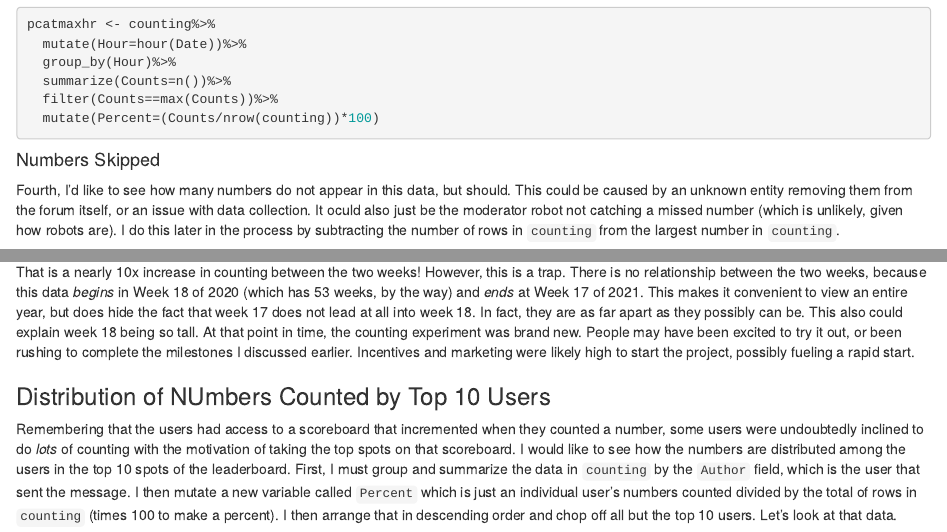
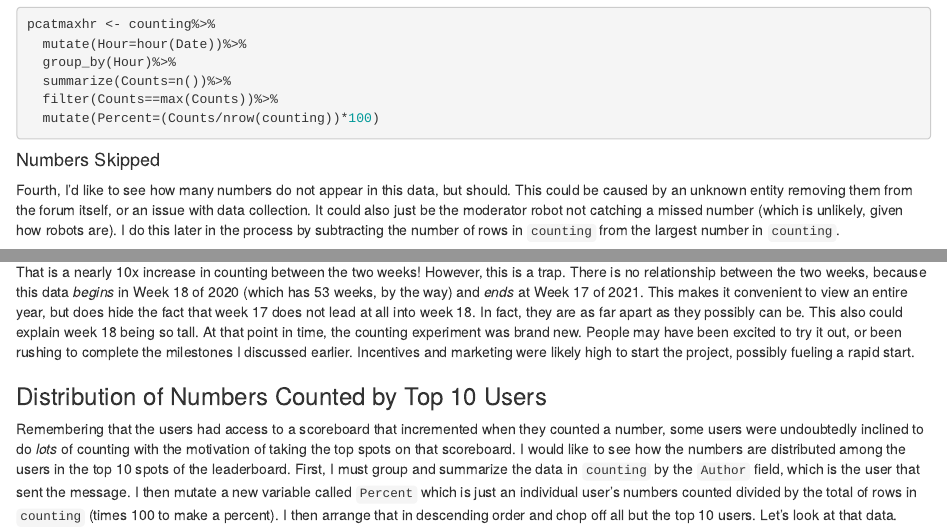
Before and after one commit to beachdyl/data_science_final, an R Markdown document (project/report.Rmd): the page in a window 1100 px wide, from 7360 px down, and a second part further down, joined at a grey line. Rendered offline with R 4.5, knitr and Pandoc, with nearby package versions.

Commit message:
more typos

````diff
--- a/project/report.Rmd
+++ b/project/report.Rmd
@@ -259,7 +259,7 @@ pcatmaxhr <- counting%>%
 ```
 
 #### Numbers Skipped
-Fourth, I'd like to see how many numbers do not appear in this data, but should. This could be caused by an unknown entity removing them from the forum itself, or an issue with data collection. It oculd also just be the moderator robot not catching a missed number (which is unlikely, given how robots are). I do this later in the process by subtracting the number of rows in `counting` from the largest number in `counting`.
+Fourth, I'd like to see how many numbers do not appear in this data, but should. This could be caused by an unknown entity removing them from the forum itself, or an issue with data collection. It could also just be the moderator robot not catching a missed number (which is unlikely, given how robots are). I do this later in the process by subtracting the number of rows in `counting` from the largest number in `counting`.
 
 #### Longest 1 Minute Streak
 Fifth, I'd like to see how many numbers the users were able to fit into a single minute timespan at maximum. To do this, I group the data in `counting` by `Date` and summarize that by counting the number of rows associated with each timestamp. From there, it is simple to filter it to the largest value of `Counts`. The results are saved in `maxc1min`, which translates roughly to "__max__imum __n__umbers __c__ounted in __1__ __min__ute."
@@ -334,7 +334,7 @@ counting%>%
 That is a nearly 10x increase in counting between the two weeks! However, this is a trap. There is no relationship between the two weeks, because this data _begins_ in Week 18 of 2020 (which has 53 weeks, by the way) and _ends_ at Week 17 of 2021. This makes it convenient to view an entire year, but does hide the fact that week 17 does not lead at all into week 18. In fact, they are as far apart as they possibly can be.
 This also could explain week 18 being so tall. At that point in time, the counting experiment was brand new. People may have been excited to try it out, or been rushing to complete the milestones I discussed earlier. Incentives and marketing were likely high to start the project, possibly fueling a rapid start.
 
-### Distribution of NUmbers Counted by Top 10 Users
+### Distribution of Numbers Counted by Top 10 Users
 Remembering that the users had access to a scoreboard that incremented when they counted a number, some users were undoubtedly inclined to do _lots_ of counting with the motivation of taking the top spots on that scoreboard. I would like to see how the numbers are distributed among the users in the top 10 spots of the leaderboard. First, I must group and summarize the data in ` counting` by the `Author` field, which is the user that sent the message. I then mutate a new variable called `Percent` which is just an individual user's numbers counted divided by the total of rows in `counting` (times 100 to make a percent). I then arrange that in descending order and chop off all but the top 10 users. Let's look at that data.
 ```{r}
 counting%>%
````
